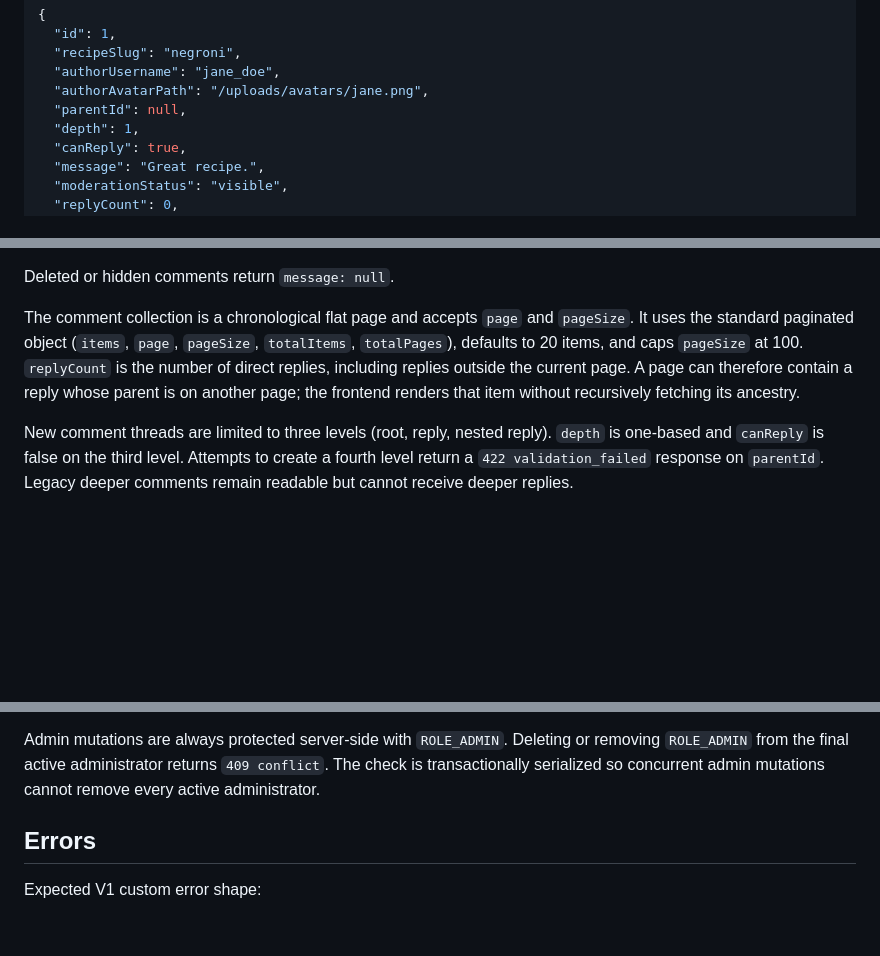
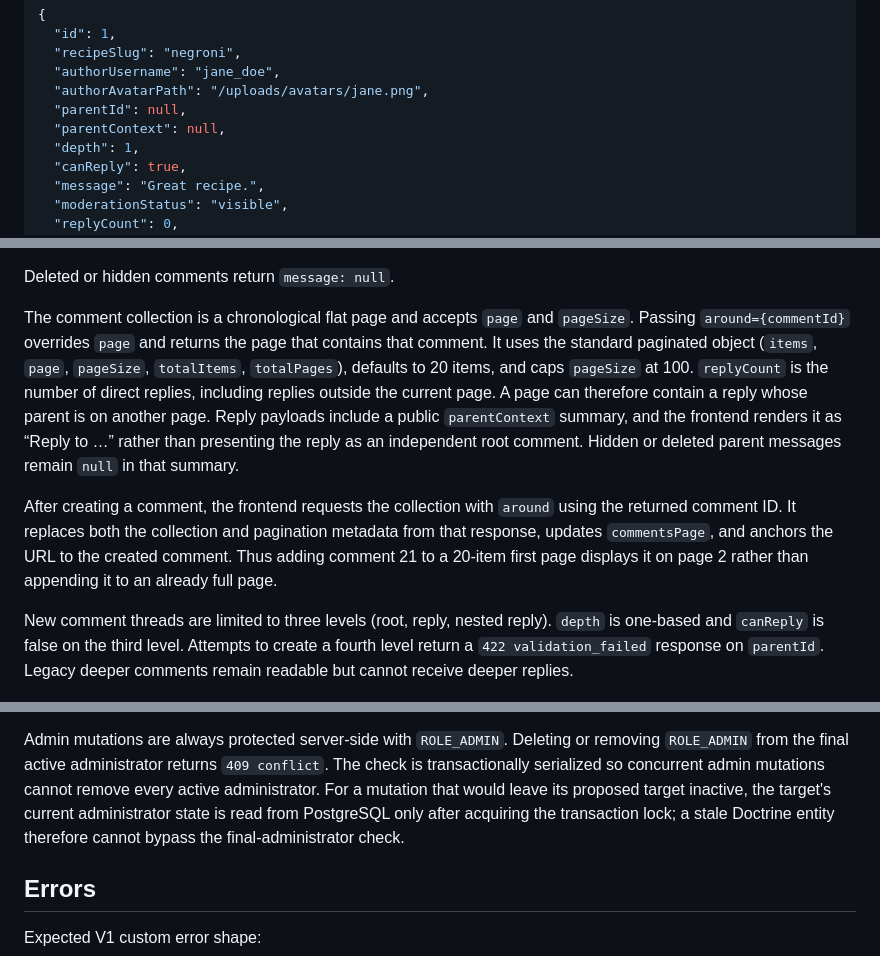
Before and after one commit to hvgochr/whatsinmybar, a Markdown page: docs/api.md, 3 parts joined by grey strips. Drawn GitHub-style; blank space fills up the shorter version.

Commit message:
docs: clarify comment focus and admin locking

```diff
--- a/docs/api.md
+++ b/docs/api.md
@@ -419,6 +419,7 @@ Comment payload:
   "authorUsername": "jane_doe",
   "authorAvatarPath": "/uploads/avatars/jane.png",
   "parentId": null,
+  "parentContext": null,
   "depth": 1,
   "canReply": true,
   "message": "Great recipe.",
@@ -439,11 +440,20 @@ error.
 Deleted or hidden comments return `message: null`.
 
 The comment collection is a chronological flat page and accepts `page` and
-`pageSize`. It uses the standard paginated object (`items`, `page`, `pageSize`,
+`pageSize`. Passing `around={commentId}` overrides `page` and returns the page
+that contains that comment. It uses the standard paginated object (`items`, `page`, `pageSize`,
 `totalItems`, `totalPages`), defaults to 20 items, and caps `pageSize` at 100.
 `replyCount` is the number of direct replies, including replies outside the
 current page. A page can therefore contain a reply whose parent is on another
-page; the frontend renders that item without recursively fetching its ancestry.
+page. Reply payloads include a public `parentContext` summary, and the frontend
+renders it as “Reply to …” rather than presenting the reply as an independent
+root comment. Hidden or deleted parent messages remain `null` in that summary.
+
+After creating a comment, the frontend requests the collection with `around`
+using the returned comment ID. It replaces both the collection and pagination
+metadata from that response, updates `commentsPage`, and anchors the URL to the
+created comment. Thus adding comment 21 to a 20-item first page displays it on
+page 2 rather than appending it to an already full page.
 
 New comment threads are limited to three levels (root, reply, nested reply).
 `depth` is one-based and `canReply` is false on the third level. Attempts to
@@ -526,7 +536,10 @@ descending timestamp order with the numeric ID as a descending tie-breaker.
 Admin mutations are always protected server-side with `ROLE_ADMIN`.
 Deleting or removing `ROLE_ADMIN` from the final active administrator returns
 `409 conflict`. The check is transactionally serialized so concurrent admin
-mutations cannot remove every active administrator.
+mutations cannot remove every active administrator. For a mutation that would
+leave its proposed target inactive, the target's current administrator state is
+read from PostgreSQL only after acquiring the transaction lock; a stale
+Doctrine entity therefore cannot bypass the final-administrator check.
 
 ## Errors
 
```
Also changed, not shown: docs/specifications.md (+8 -1 lines).
